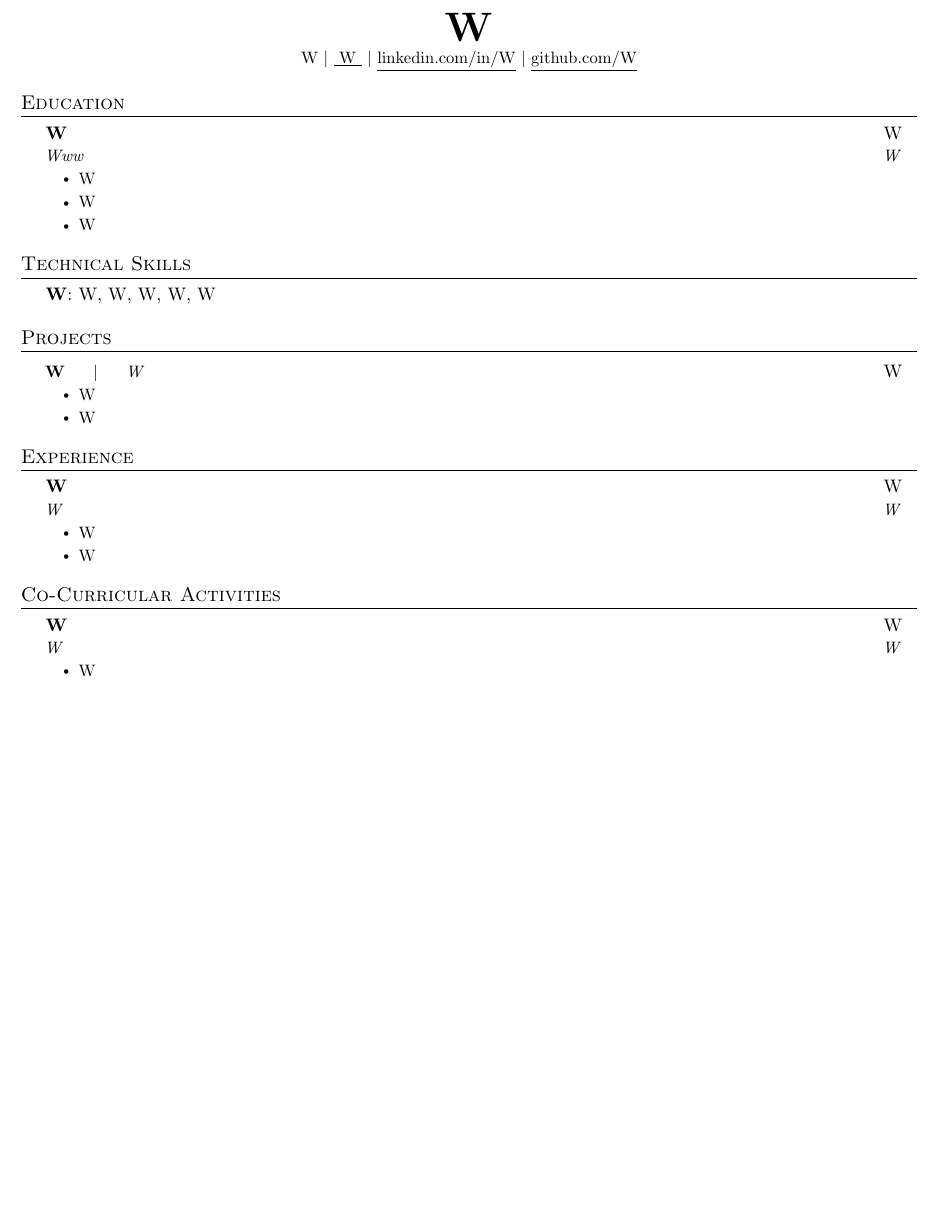
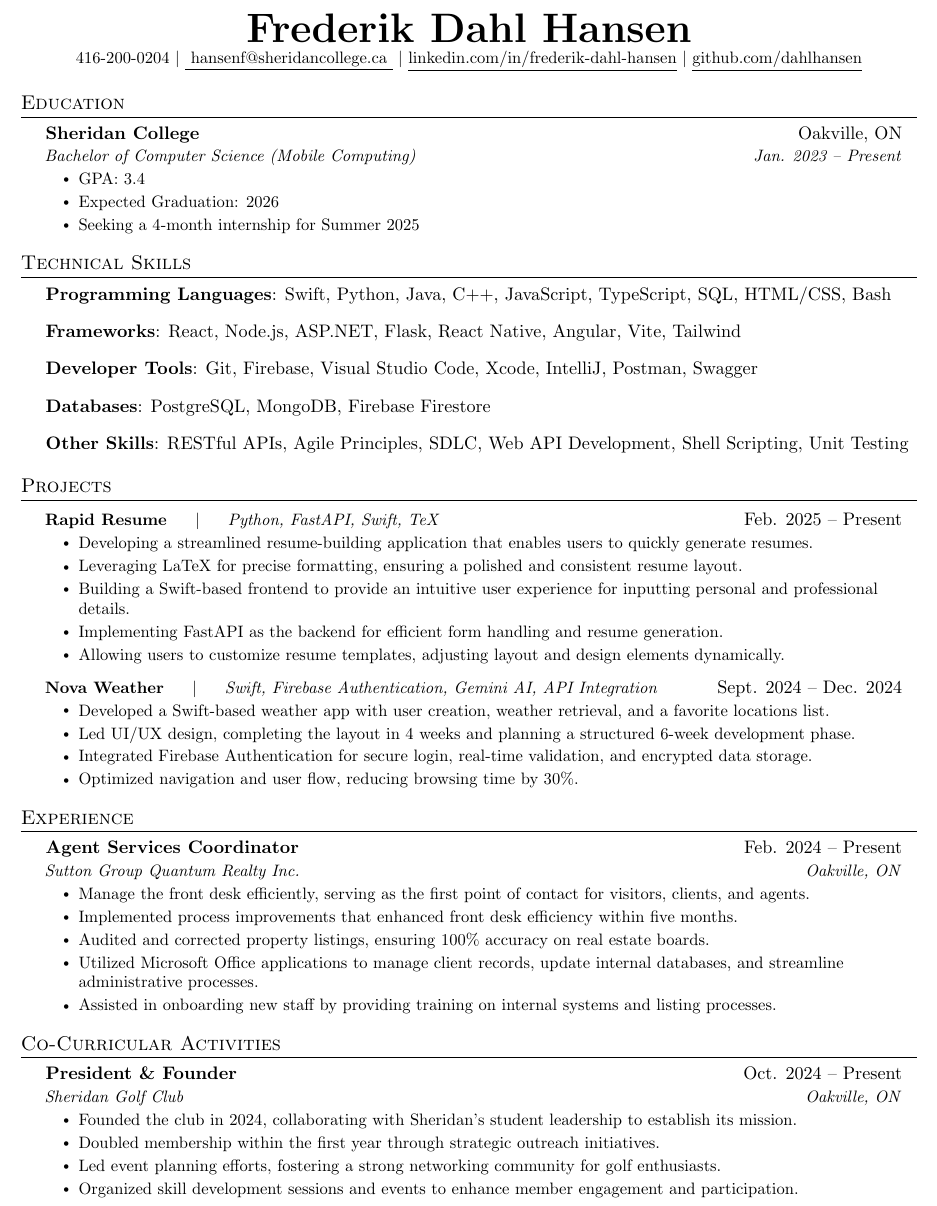
Before and after one commit to dahlhansen/RapidResume, a LaTeX CV (resume_output.tex): part of the page, cut at the place of the change, the shorter picture padded with empty space. Compiled offline with pdfLaTeX.

```diff
--- a/resume_output.tex
+++ b/resume_output.tex
@@ -82,11 +82,11 @@
 
 %----------HEADING----------
 \begin{center}
-    \textbf{\Huge \scshape W } \\ \vspace{1pt}
-    \small W $|$
-    \href{mailto:W}{\underline{ W }} $|$
-    \href{https://linkedin.com/in/W}{\underline{linkedin.com/in/W}} $|$
-    \href{https://github.com/W}{\underline{github.com/W}}
+    \textbf{\Huge \scshape Frederik Dahl Hansen } \\ \vspace{1pt}
+    \small 416-200-0204 $|$
+    \href{mailto:hansenf@sheridancollege.ca}{\underline{ hansenf@sheridancollege.ca }} $|$
+    \href{https://linkedin.com/in/frederik-dahl-hansen}{\underline{linkedin.com/in/frederik-dahl-hansen}} $|$
+    \href{https://github.com/dahlhansen}{\underline{github.com/dahlhansen}}
 \end{center}
 
 %-----------EDUCATION-----------
@@ -95,17 +95,17 @@
 \resumeSubHeadingListStart
 
     \resumeSubheading
-        { W }
-        { W }
-        { Www }
-        { W }
+        { Sheridan College }
+        { Oakville, ON }
+        { Bachelor of Computer Science (Mobile Computing) }
+        { Jan. 2023 – Present }
     \resumeItemListStart
 
-            \resumeItem{ W }
+            \resumeItem{ GPA: 3.4 }
 
-            \resumeItem{ W }
+            \resumeItem{ Expected Graduation: 2026 }
 
-            \resumeItem{ W }
+            \resumeItem{ Seeking a 4-month internship for Summer 2025 }
 
     \resumeItemListEnd
 
@@ -118,7 +118,19 @@
 \resumeSubHeadingListStart
 
     \item
-    {\textbf{ W}: W, W, W, W, W}
+    {\textbf{ Programming Languages}: Swift, Python, Java, C++, JavaScript, TypeScript, SQL, HTML/CSS, Bash}
+
+    \item
+    {\textbf{ Frameworks}: React, Node.js, ASP.NET, Flask, React Native, Angular, Vite, Tailwind}
+
+    \item
+    {\textbf{ Developer Tools}: Git, Firebase, Visual Studio Code, Xcode, IntelliJ, Postman, Swagger}
+
+    \item
+    {\textbf{ Databases}: PostgreSQL, MongoDB, Firebase Firestore}
+
+    \item
+    {\textbf{ Other Skills}: RESTful APIs, Agile Principles, SDLC, Web API Development, Shell Scripting, Unit Testing}
 
 \resumeSubHeadingListEnd
 
@@ -128,15 +140,38 @@
 \resumeSubHeadingListStart
 
 \resumeProjectHeading
-    {\textbf{ W }
+    {\textbf{ Rapid Resume }
     \quad $|$ \quad
-    \emph{ W }}{
-    W }
+    \emph{ Python, FastAPI, Swift, TeX }}{
+    Feb. 2025 – Present }
     \resumeItemListStart
 
-        \resumeItem{ W }
+        \resumeItem{ Developing a streamlined resume-building application that enables users to quickly generate resumes. }
 
-        \resumeItem{ W }
+        \resumeItem{ Leveraging LaTeX for precise formatting, ensuring a polished and consistent resume layout. }
+
+        \resumeItem{ Building a Swift-based frontend to provide an intuitive user experience for inputting personal and professional details. }
+
+        \resumeItem{ Implementing FastAPI as the backend for efficient form handling and resume generation. }
+
+        \resumeItem{ Allowing users to customize resume templates, adjusting layout and design elements dynamically. }
+
+    \resumeItemListEnd
+
+\resumeProjectHeading
+    {\textbf{ Nova Weather }
+    \quad $|$ \quad
+    \emph{ Swift, Firebase Authentication, Gemini AI, API Integration }}{
+    Sept. 2024 – Dec. 2024 }
+    \resumeItemListStart
+
+        \resumeItem{ Developed a Swift-based weather app with user creation, weather retrieval, and a favorite locations list. }
+
+        \resumeItem{ Led UI/UX design, completing the layout in 4 weeks and planning a structured 6-week development phase. }
+
+        \resumeItem{ Integrated Firebase Authentication for secure login, real-time validation, and encrypted data storage. }
+
+        \resumeItem{ Optimized navigation and user flow, reducing browsing time by 30\%. }
 
     \resumeItemListEnd
 
@@ -148,15 +183,21 @@
 \resumeSubHeadingListStart
 
     \resumeSubheading
-        { W }
-        { W }
-        { W }
-        { W }
+        { Agent Services Coordinator }
+        { Feb. 2024 – Present }
+        { Sutton Group Quantum Realty Inc. }
+        { Oakville, ON }
     \resumeItemListStart
 
-            \resumeItem{ W }
+            \resumeItem{ Manage the front desk efficiently, serving as the first point of contact for visitors, clients, and agents. }
 
-            \resumeItem{ W }
+            \resumeItem{ Implemented process improvements that enhanced front desk efficiency within five months. }
+
+            \resumeItem{ Audited and corrected property listings, ensuring 100\% accuracy on real estate boards. }
+
+            \resumeItem{ Utilized Microsoft Office applications to manage client records, update internal databases, and streamline administrative processes. }
+
+            \resumeItem{ Assisted in onboarding new staff by providing training on internal systems and listing processes. }
 
     \resumeItemListEnd
 
@@ -169,13 +210,19 @@
 \resumeSubHeadingListStart
 
     \resumeSubheading
-        { W }
-        { W }
-        { W }
-        { W }
+        { President \& Founder }
+        { Oct. 2024 – Present }
+        { Sheridan Golf Club }
+        { Oakville, ON }
     \resumeItemListStart
 
-            \resumeItem{ W }
+            \resumeItem{ Founded the club in 2024, collaborating with Sheridan’s student leadership to establish its mission. }
+
+            \resumeItem{ Doubled membership within the first year through strategic outreach initiatives. }
+
+            \resumeItem{ Led event planning efforts, fostering a strong networking community for golf enthusiasts. }
+
+            \resumeItem{ Organized skill development sessions and events to enhance member engagement and participation. }
 
     \resumeItemListEnd
 
```
Also changed, not shown: requirements.txt (added, +6 -0 lines), resume_output.pdf, 5 other files.
